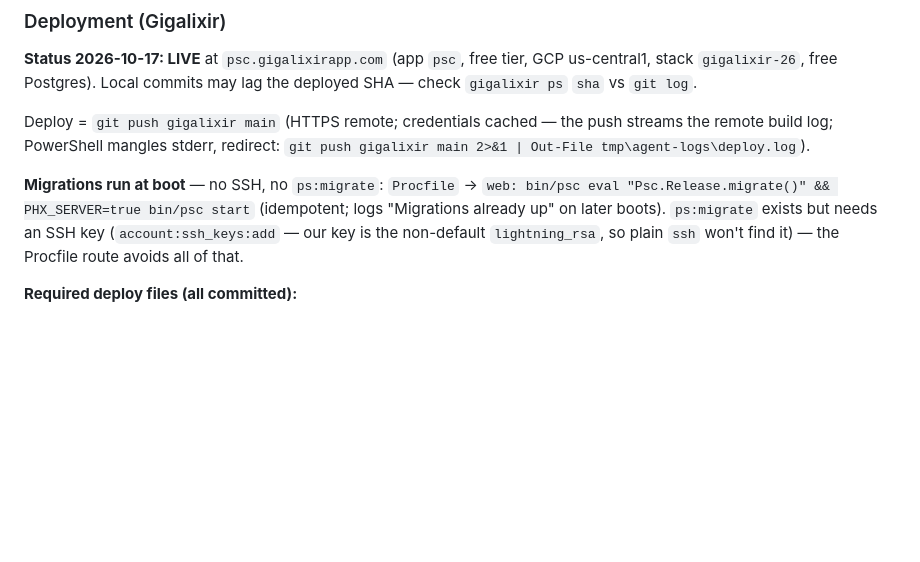
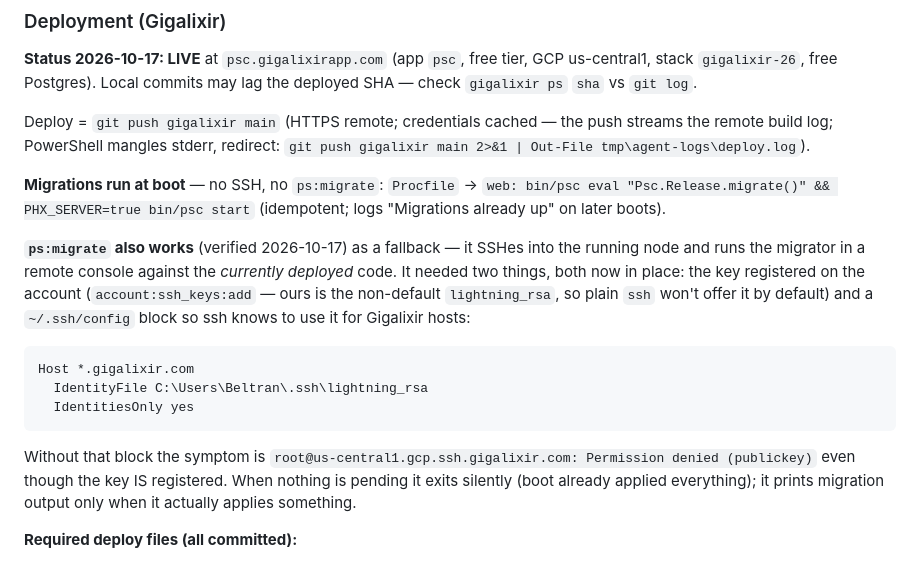
Before and after one commit to beltranaceves/psc-elixir, a Markdown page: AGENTS.md, the part around the change. Rendered like a GitHub page; blank space fills up the shorter version.

Commit message:
docs: record ps:migrate + ssh config fix in AGENTS.md

````diff
--- a/AGENTS.md
+++ b/AGENTS.md
@@ -59,9 +59,23 @@ remote build log; PowerShell mangles stderr, redirect: `git push gigalixir main
 
 **Migrations run at boot** — no SSH, no `ps:migrate`:
 `Procfile` → `web: bin/psc eval "Psc.Release.migrate()" && PHX_SERVER=true bin/psc start`
-(idempotent; logs "Migrations already up" on later boots). `ps:migrate` exists but needs an
-SSH key (`account:ssh_keys:add` — our key is the non-default `lightning_rsa`, so plain `ssh`
-won't find it) — the Procfile route avoids all of that.
+(idempotent; logs "Migrations already up" on later boots).
+
+**`ps:migrate` also works** (verified 2026-10-17) as a fallback — it SSHes into the running
+node and runs the migrator in a remote console against the *currently deployed* code. It
+needed two things, both now in place: the key registered on the account
+(`account:ssh_keys:add` — ours is the non-default `lightning_rsa`, so plain `ssh` won't offer
+it by default) and a `~/.ssh/config` block so ssh knows to use it for Gigalixir hosts:
+
+```sshconfig
+Host *.gigalixir.com
+  IdentityFile C:\Users\Beltran\.ssh\lightning_rsa
+  IdentitiesOnly yes
+```
+
+Without that block the symptom is `root@us-central1.gcp.ssh.gigalixir.com: Permission denied (publickey)`
+even though the key IS registered. When nothing is pending it exits silently (boot already
+applied everything); it prints migration output only when it actually applies something.
 
 **Required deploy files (all committed):**
 - `elixir_buildpack.config` — `elixir_version=1.20.4`, `erlang_version=29.1` (work on
````
